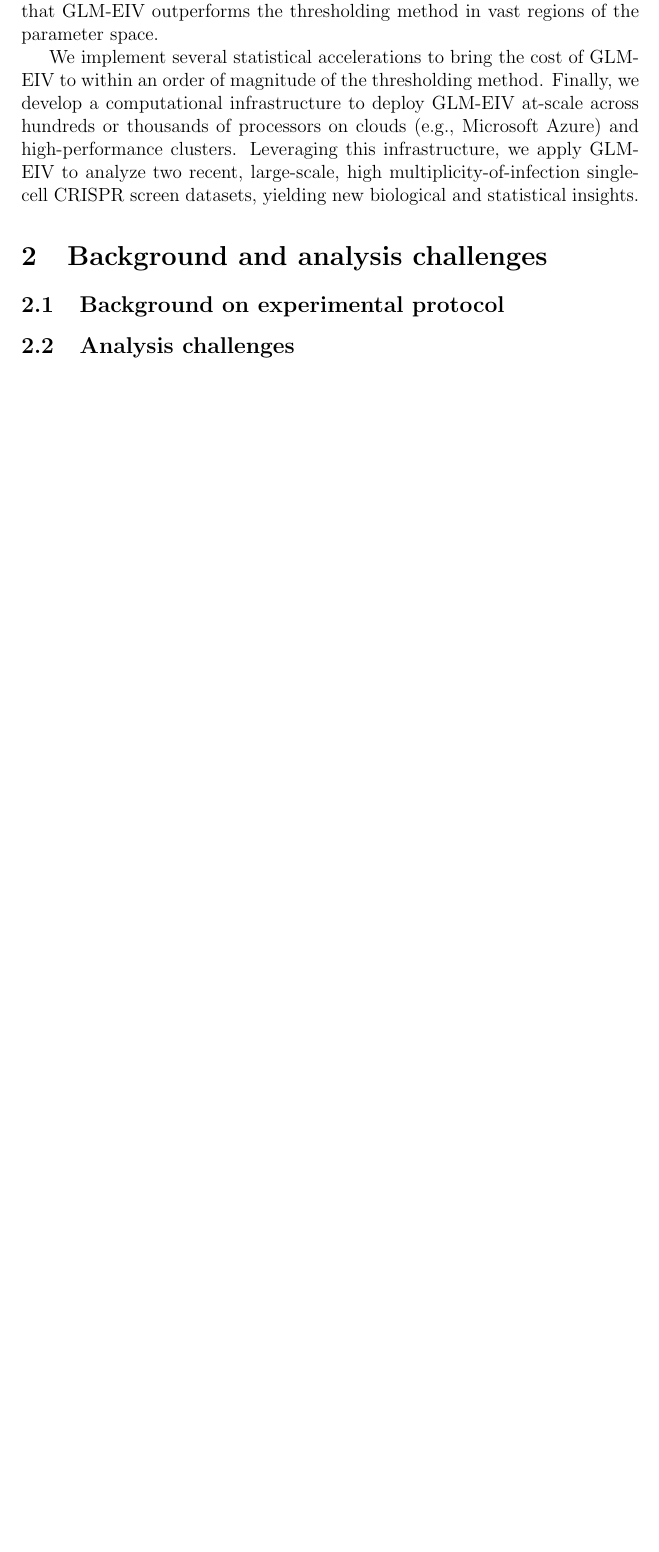
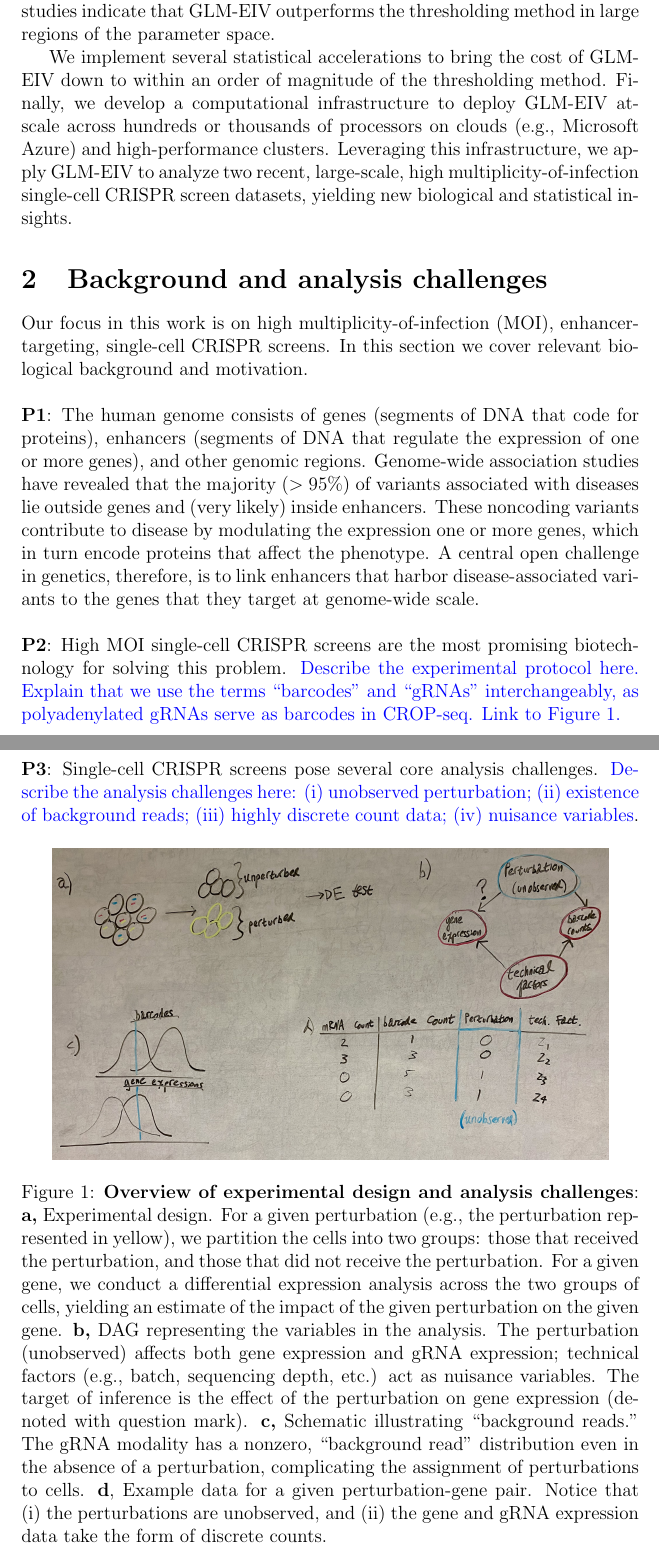
Before and after one commit to timothy-barry/glmeiv-manuscript, a LaTeX document (text/outline/outline.tex): part of page 2 of 4 before the commit and two parts of pages 2 and 3 of 7 after it, the two joined at a grey line, cut so that both start at the same text, the shorter picture padded with empty space. The pictures show the PDF file text/outline/outline.pdf that the author committed with the source.

Commit message:
update background section

```diff
--- a/text/outline/outline.tex
+++ b/text/outline/outline.tex
@@ -20,2 +22 @@ Despite their promise, single-cell CRISPR screens present substantial statistica
 
-We study estimation and inference in single-cell CRISPR screens from a statistical perspective, formulating the data generating mechanism as a new class of errors-in-variables (or measurement error) models. We assume that the response variable $y$ is a GLM of an underlying predictor variable $x^*$. We do not observe $x^*$ directly; rather, we observe a noisy version $x$ of $x^*$ that itself is a GLM of $x^*$. The goal of the analysis is to estimate the effect of $x^*$ on $y$ using the observed data $(x , y)$ only. In the context of the biological application, $x^*$, $y$, and $x$ are CRISPR perturbations, gene expressions, and barcode counts, respectively.
@@ -28,8 +28,19 @@ We implement several statistical accelerations to bring the cost of GLM-EIV to w
 
 \section{Background and analysis challenges}
 
-\subsection{Background on experimental protocol}
+Our focus in this work is on high multiplicity-of-infection (MOI), enhancer-targeting, single-cell CRISPR screens. In this section we cover relevant biological background and motivation.
+\\ \\
+\textbf{P1}: The human genome consists of genes (segments of DNA that code for proteins), enhancers (segments of DNA that regulate the expression of one or more genes), and other genomic regions. Genome-wide association studies have revealed that the majority ($>95\%$) of variants associated with diseases lie outside genes and (very likely) inside enhancers. These noncoding variants contribute to disease by modulating the expression one or more genes, which in turn encode proteins that affect the phenotype. A central open challenge in genetics, therefore, is to link enhancers that harbor disease-associated variants to the genes that they target at genome-wide scale.
+\\ \\
+\textbf{P2}: High MOI single-cell CRISPR screens are the most promising biotechnology for solving this problem. \blue{Describe the experimental protocol here. Explain that we use the terms ``barcodes'' and ``gRNAs'' interchangeably, as polyadenylated gRNAs serve as barcodes in CROP-seq. Link to Figure \ref{analysis_challenges}.}
+\\ \\
+\textbf{P3}: Single-cell CRISPR screens pose several core analysis challenges. \blue{Describe the analysis challenges here: (i) unobserved perturbation; (ii) existence of background reads; (iii) highly discrete count data; (iv) nuisance variables}.
 
-\subsection{Analysis challenges}
+\begin{figure}[h!]
+	\centering
+	\includegraphics[width=0.9\linewidth]{analysis_challenges}
+	\caption{\textbf{Overview of experimental design and analysis challenges}: \textbf{a,} Experimental design. For a given perturbation (e.g., the perturbation represented in yellow), we partition the cells into two groups: those that received the perturbation, and those that did not receive the perturbation. For a given gene, we conduct a differential expression analysis across the two groups of cells, yielding an estimate of the impact of the given perturbation on the given gene. \textbf{b,} DAG representing the variables in the analysis. The perturbation (unobserved) affects both gene expression and gRNA expression; technical factors (e.g., batch, sequencing depth, etc.) act as nuisance variables. The target of inference is the effect of the perturbation on gene expression (denoted with question mark). \textbf{c,} Schematic illustrating ``background reads.'' The gRNA modality has a nonzero, ``background read'' distribution even in the absence of a perturbation, complicating the assignment of perturbations to cells. \textbf{d}, Example data for a given perturbation-gene pair. Notice that (i) the perturbations are unobserved, and (ii) the gene and gRNA expression data take the form of discrete counts.}
+	\label{analysis_challenges}
+\end{figure}
 
 \section{Related work}
```
Also changed, not shown: text/outline/analysis_challenges.jpg (added), text/outline/outline.bbl, text/outline/outline.pdf, text/outline/outline.tex (17 more changed lines), 5 other files.
